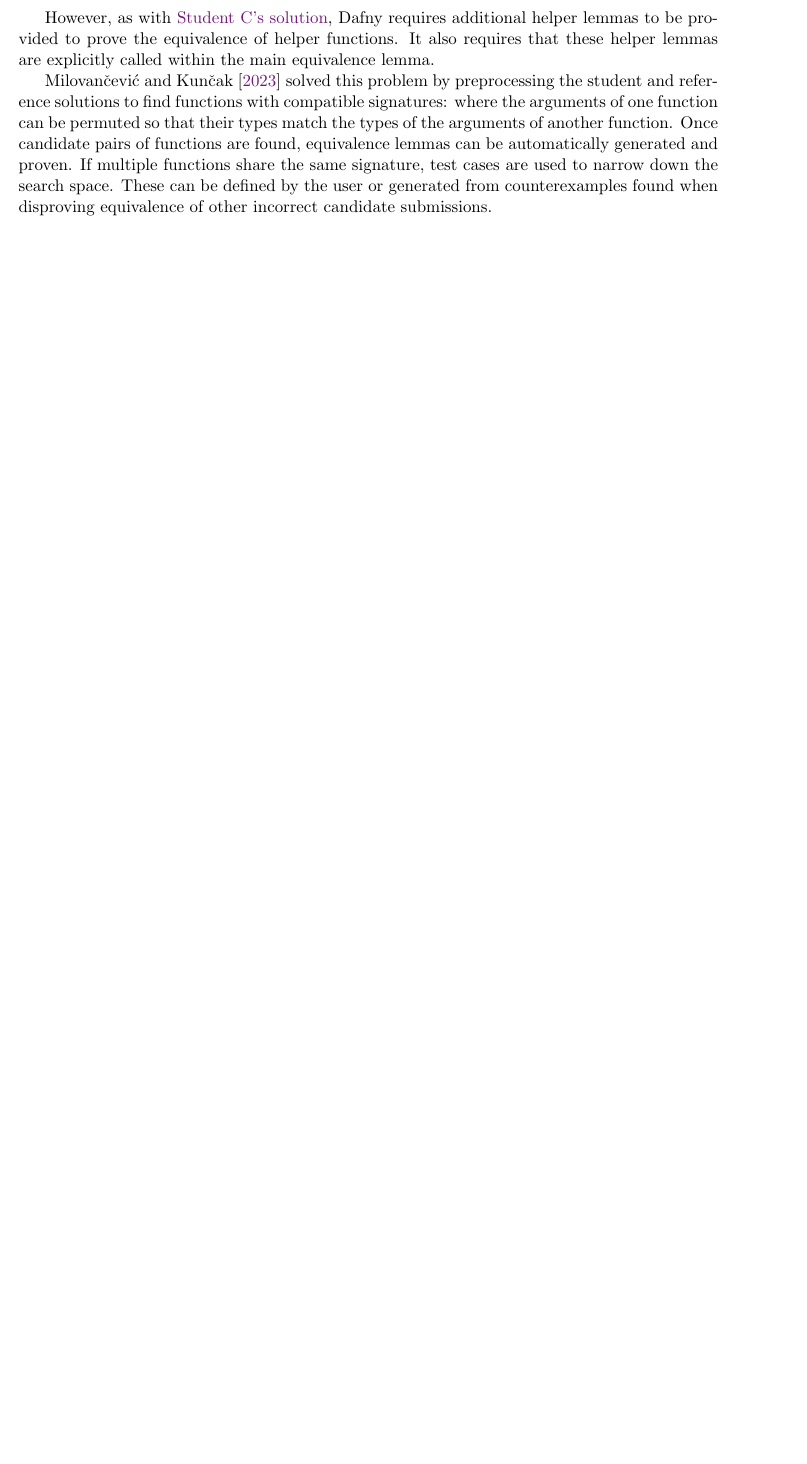
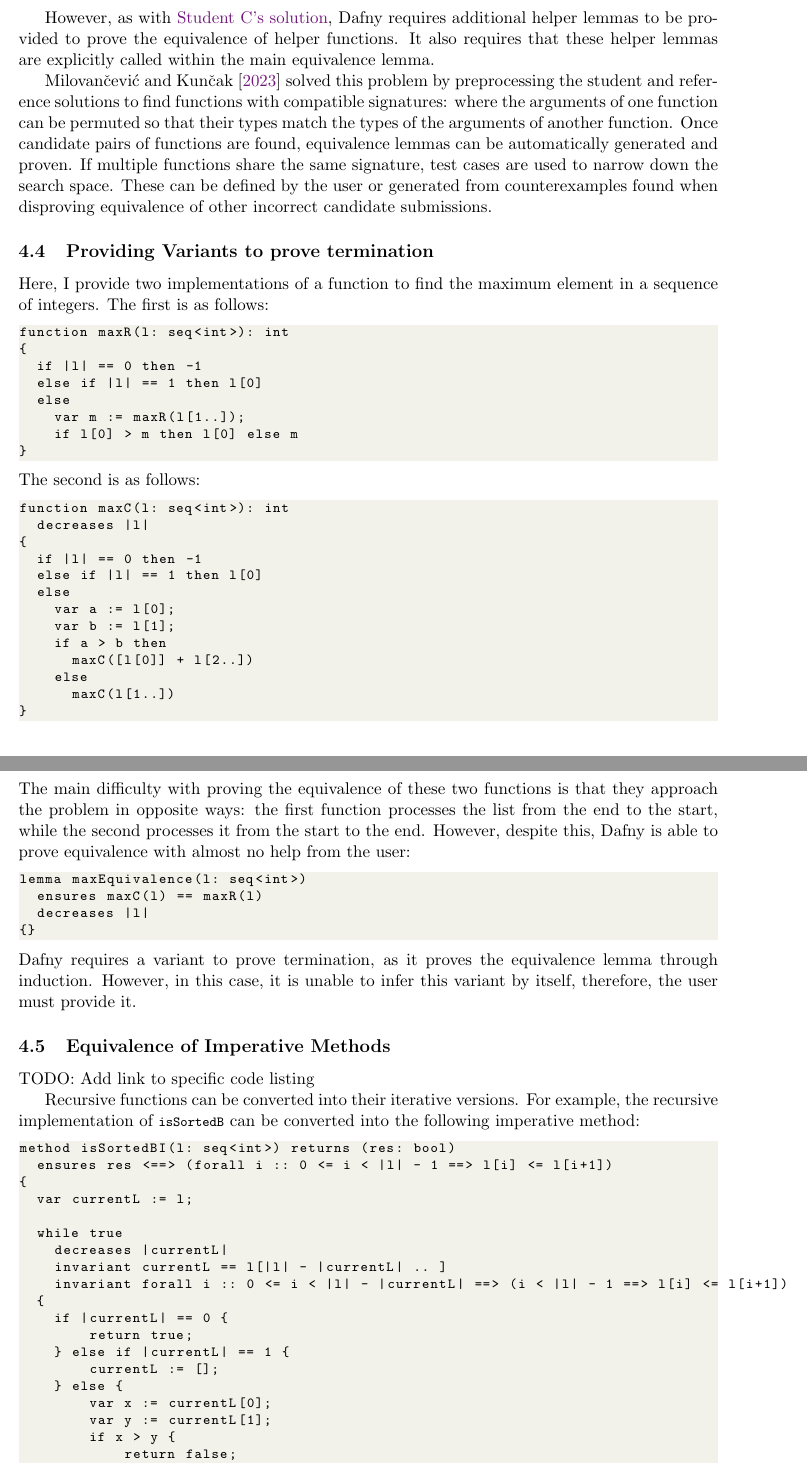
Before and after one commit to NVictor2004/equidafny, a LaTeX document (report/interim.tex): part of page 4 of 5 before the commit and two parts of pages 4 and 5 of 6 after it, the two joined at a grey line, cut so that both start at the same text, the shorter picture padded with empty space. Compiled offline with pdfLaTeX.

Commit message:
feat: Added sections for providing variants and equivalence of imperative methods

```diff
--- a/report/interim.tex
+++ b/report/interim.tex
@@ -230,3 +230,71 @@ However, as with \hyperlink{egc}{Student C's solution}, Dafny requires additiona
 
 \textcite{milovancevicProvingDisprovingEquivalence2023} solved this problem by preprocessing the student and reference solutions to find functions with compatible signatures: where the arguments of one function can be permuted so that their types match the types of the arguments of another function. Once candidate pairs of functions are found, equivalence lemmas can be automatically generated and proven. If multiple functions share the same signature, test cases are used to narrow down the search space. These can be defined by the user or generated from counterexamples found when disproving equivalence of other incorrect candidate submissions.
 
+\subsection{Providing Variants to prove termination}
+
+Here, I provide two implementations of a function to find the maximum element in a sequence of integers. The first is as follows:
+\begin{lstlisting}
+function maxR(l: seq<int>): int
+{
+  if |l| == 0 then -1
+  else if |l| == 1 then l[0]
+  else
+    var m := maxR(l[1..]);
+    if l[0] > m then l[0] else m
+}
+\end{lstlisting}
+%
+The second is as follows:
+\begin{lstlisting}
+function maxC(l: seq<int>): int
+  decreases |l|
+{
+  if |l| == 0 then -1
+  else if |l| == 1 then l[0]
+  else
+    var a := l[0];
+    var b := l[1];
+    if a > b then
+      maxC([l[0]] + l[2..])
+    else
+      maxC(l[1..])
+}
+\end{lstlisting}
+%
+The main difficulty with proving the equivalence of these two functions is that they approach the problem in opposite ways: the first function processes the list from the end to the start, while the second processes it from the start to the end. However, despite this, Dafny is able to prove equivalence with almost no help from the user:
+\begin{lstlisting}
+lemma maxEquivalence(l: seq<int>)
+  ensures maxC(l) == maxR(l)
+  decreases |l|
+{}
+\end{lstlisting}
+%
+Dafny requires a variant to prove termination, as it proves the equivalence lemma through induction. However, in this case, it is unable to infer this variant by itself, therefore, the user must provide it.
+
+\subsection{Equivalence of Imperative Methods}
+
+TODO: Add link to specific code listing
+
+Recursive functions can be converted into their iterative versions. For example, the recursive implementation of \lstinline|isSortedB| can be converted into the following imperative method:
+\begin{lstlisting}
+method isSortedBI(l: seq<int>) returns (res: bool)
+  ensures res <==> (forall i :: 0 <= i < |l| - 1 ==> l[i] <= l[i+1])
+{
+  var currentL := l;
+
+  while true
+    decreases |currentL|
+    invariant currentL == l[|l| - |currentL| .. ]
+    invariant forall i :: 0 <= i < |l| - |currentL| ==> (i < |l| - 1 ==> l[i] <= l[i+1])
+  {
+    if |currentL| == 0 {
+        return true;
+    } else if |currentL| == 1 {
+        currentL := [];
+    } else {
+        var x := currentL[0];
+        var y := currentL[1];
+        if x > y {
+            return false;
+        }
+        currentL := currentL[1..];
```
Also changed, not shown: report/interim.tex (15 more changed lines).
